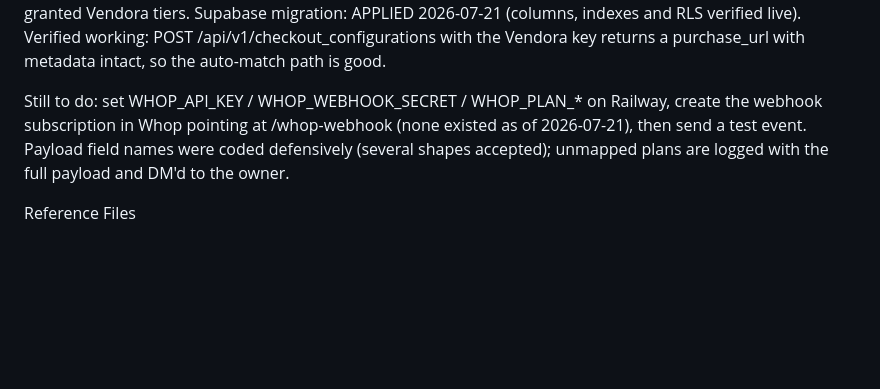
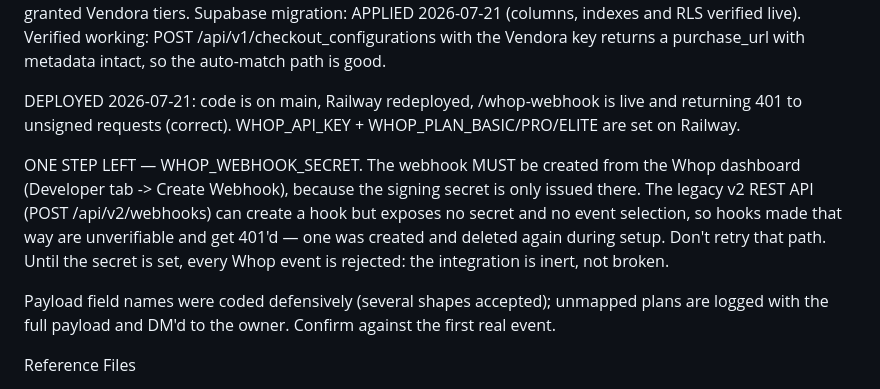
Before and after one commit to Myrthren/vendora, a Markdown page: CLAUDE.md, the part around the change. Rendered like a GitHub page; blank space fills up the shorter version.

Commit message:
docs: record Whop deploy state and the dashboard-only webhook secret
Co-Authored-By: Claude Opus 4.8 <noreply@anthropic.com>

```diff
--- a/CLAUDE.md
+++ b/CLAUDE.md
@@ -152,10 +152,19 @@ Supabase migration: APPLIED 2026-07-21 (columns, indexes and RLS verified live).
 Verified working: POST /api/v1/checkout_configurations with the Vendora key returns a
 purchase_url with metadata intact, so the auto-match path is good.
 
-Still to do: set WHOP_API_KEY / WHOP_WEBHOOK_SECRET / WHOP_PLAN_* on Railway, create the
-webhook subscription in Whop pointing at /whop-webhook (none existed as of 2026-07-21),
-then send a test event. Payload field names were coded defensively (several shapes
-accepted); unmapped plans are logged with the full payload and DM'd to the owner.
+DEPLOYED 2026-07-21: code is on main, Railway redeployed, /whop-webhook is live and
+returning 401 to unsigned requests (correct). WHOP_API_KEY + WHOP_PLAN_BASIC/PRO/ELITE
+are set on Railway.
+
+ONE STEP LEFT — WHOP_WEBHOOK_SECRET. The webhook MUST be created from the Whop dashboard
+(Developer tab -> Create Webhook), because the signing secret is only issued there. The
+legacy v2 REST API (POST /api/v2/webhooks) can create a hook but exposes no secret and no
+event selection, so hooks made that way are unverifiable and get 401'd — one was created
+and deleted again during setup. Don't retry that path.
+Until the secret is set, every Whop event is rejected: the integration is inert, not broken.
+
+Payload field names were coded defensively (several shapes accepted); unmapped plans are
+logged with the full payload and DM'd to the owner. Confirm against the first real event.
 
 Reference Files
 - /docs/vendora-product-document.pdf — Full product spec (27 pages)
```
